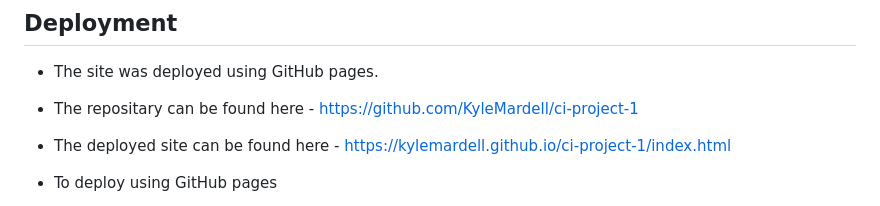
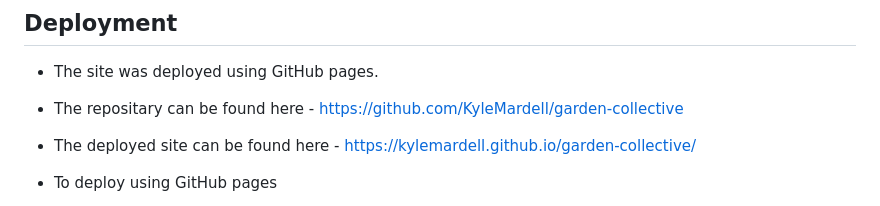
Before and after one commit to KyleMardell/ci-project-1, a Markdown page: README.md, the part around the change printed below. Rendered like a GitHub page.

Commit message:
Update README links

```diff
--- a/README.md
+++ b/README.md
@@ -144,8 +144,8 @@ The site is made up of 6 pages, 4 main site pages, a form submittion confirmatio
 
 ## Deployment
 - The site was deployed using GitHub pages.
-- The repositary can be found here - https://github.com/KyleMardell/ci-project-1
-- The deployed site can be found here - https://kylemardell.github.io/ci-project-1/index.html
+- The repositary can be found here - https://github.com/KyleMardell/garden-collective
+- The deployed site can be found here - https://kylemardell.github.io/garden-collective/
 
 - To deploy using GitHub pages
     - Login or Sign Up to GitHub
```
Also changed, not shown: other parts of README.md (+10 -10 lines).
